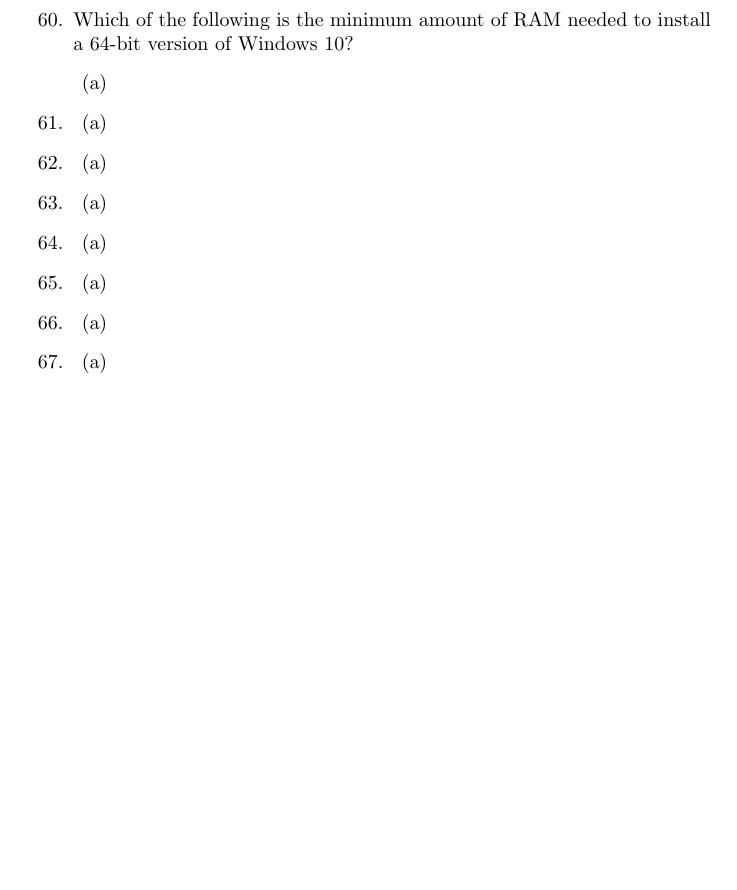
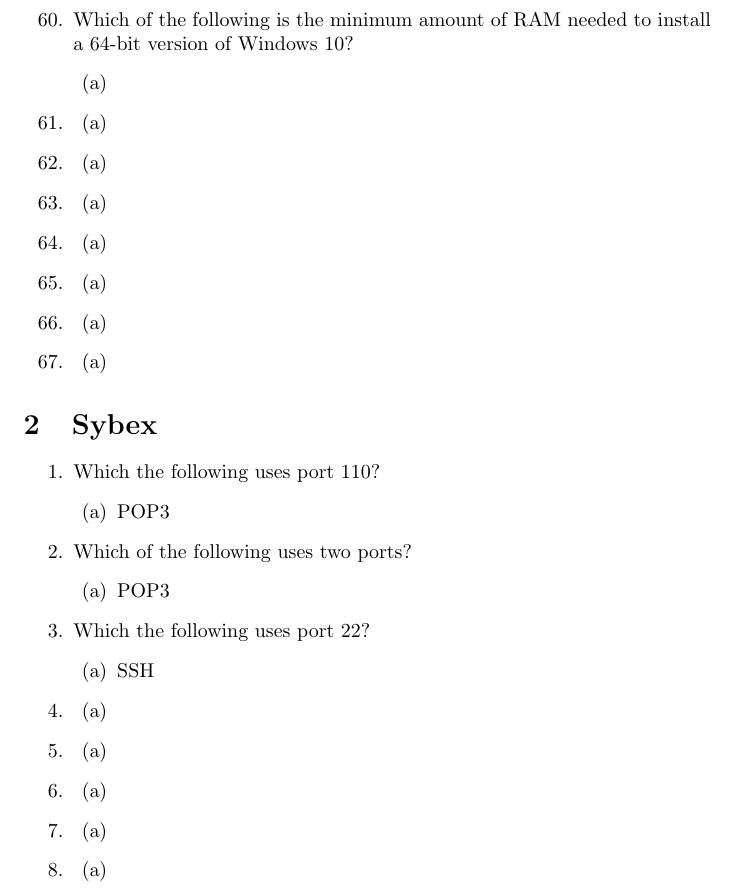
Before and after one commit to r4mz3r0/CompTIA-Aplus-Bible, a LaTeX document (main.tex): part of page 10 of 10 before the commit and part of page 10 of 11 after it, cut so that both start at the same text, the shorter picture padded with empty space. Compiled offline with pdfLaTeX.

Commit message:
Sybex Problems

```diff
--- a/main.tex
+++ b/main.tex
@@ -559,6 +559,42 @@
     \end{enumerate}
 
 \end{enumerate}
+\section{Sybex}
+\begin{enumerate}
+    \item Which the following uses port 110?
+    \begin{enumerate}
+        \item POP3
+    \end{enumerate}
+    \item Which of the following uses two ports?
+    \begin{enumerate}
+        \item POP3
+    \end{enumerate}
+    \item Which the following uses port 22?
+    \begin{enumerate}
+        \item  SSH
+    \end{enumerate}
+    \item
+    \begin{enumerate}
+        \item
+    \end{enumerate}
+    \item
+    \begin{enumerate}
+        \item
+    \end{enumerate}
+    \item
+    \begin{enumerate}
+        \item
+    \end{enumerate}
+    \item
+    \begin{enumerate}
+        \item
+    \end{enumerate}
+    \item
+    \begin{enumerate}
+        \item
+    \end{enumerate}
+
+\end{enumerate}
 \section{Chapter 9}
 \section{Tables}
 \begin{tabular}{|c|c|c|}
```
